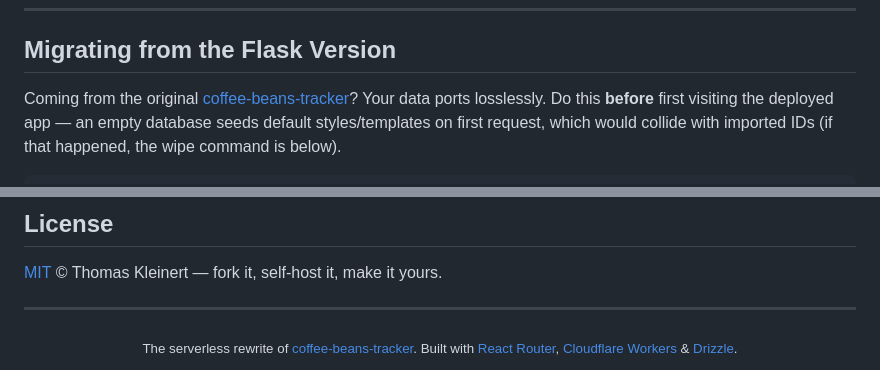
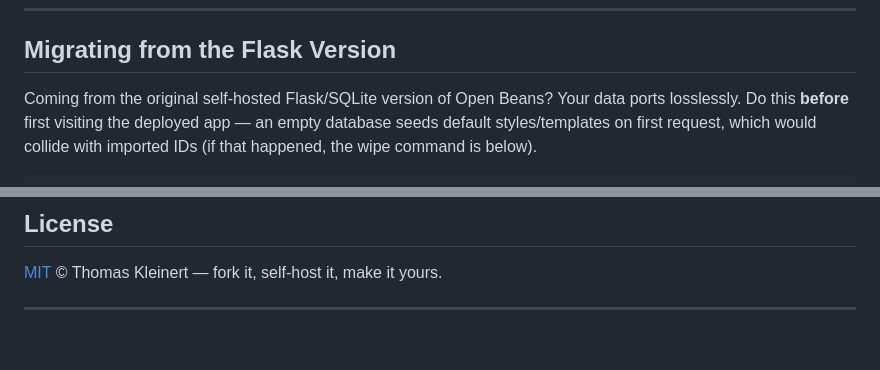
Before and after one commit to thkleinert/open-beans, a Markdown page: README.md, 2 parts joined by grey strips. GitHub-like rendering; blank space fills up the shorter version.

Commit message:
README: drop cross-repo links, keep it self-contained
Claude-Session: https://claude.ai/code/session_0114TcN1nCVzHQpZiAGaHXex

```diff
--- a/README.md
+++ b/README.md
@@ -249,8 +249,7 @@ never lock you out.
 
 ## Migrating from the Flask Version
 
-Coming from the original
-[coffee-beans-tracker](https://github.com/thkleinert/coffee-beans-tracker)?
+Coming from the original self-hosted Flask/SQLite version of Open Beans?
 Your data ports losslessly. Do this **before** first visiting the deployed
 app — an empty database seeds default styles/templates on first request,
 which would collide with imported IDs (if that happened, the wipe command is
@@ -386,8 +385,6 @@ wrangler.jsonc           Bindings: DB (D1), IMAGES (R2); workers_dev off
 
 <div align="center">
   <sub>
-    The serverless rewrite of
-    <a href="https://github.com/thkleinert/coffee-beans-tracker">coffee-beans-tracker</a>.
     Built with <a href="https://reactrouter.com">React Router</a>,
     <a href="https://workers.cloudflare.com">Cloudflare Workers</a> &
     <a href="https://orm.drizzle.team">Drizzle</a>.
```
